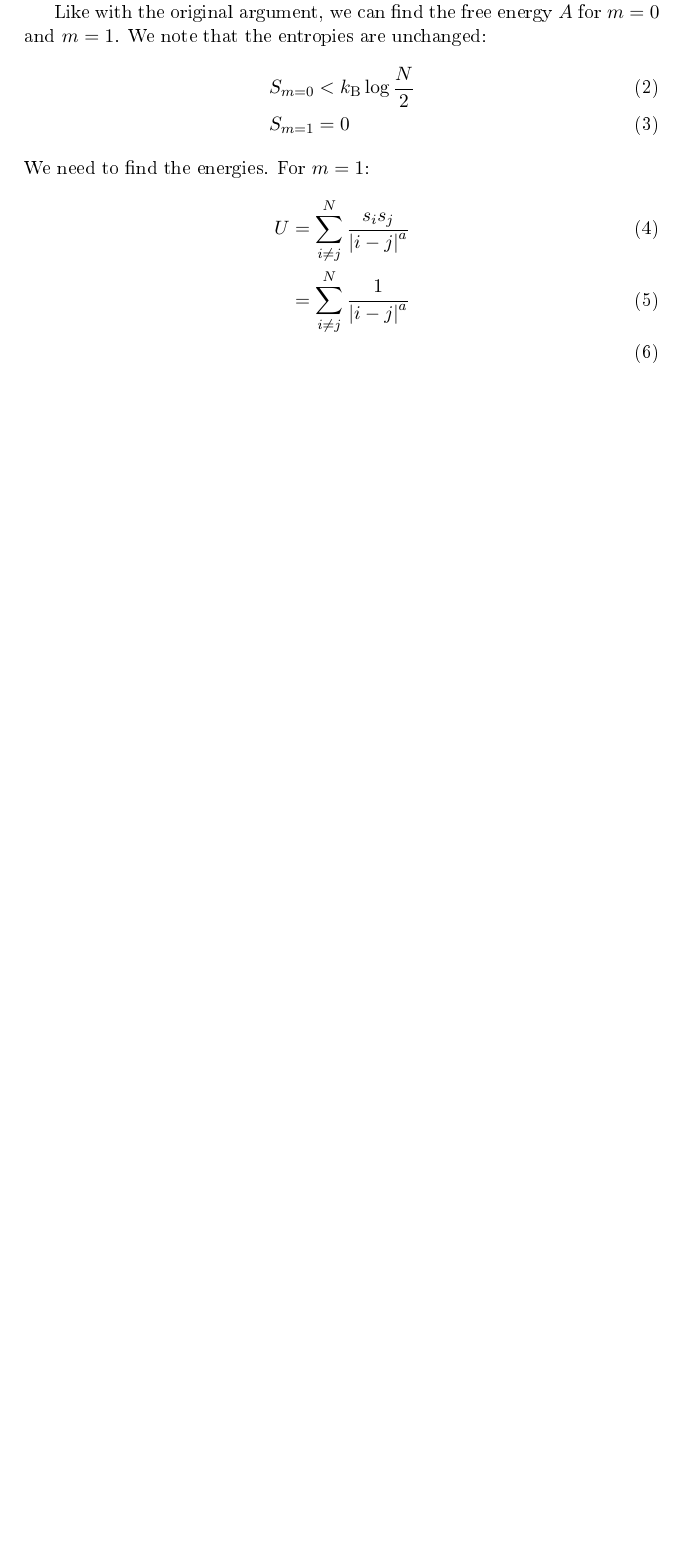
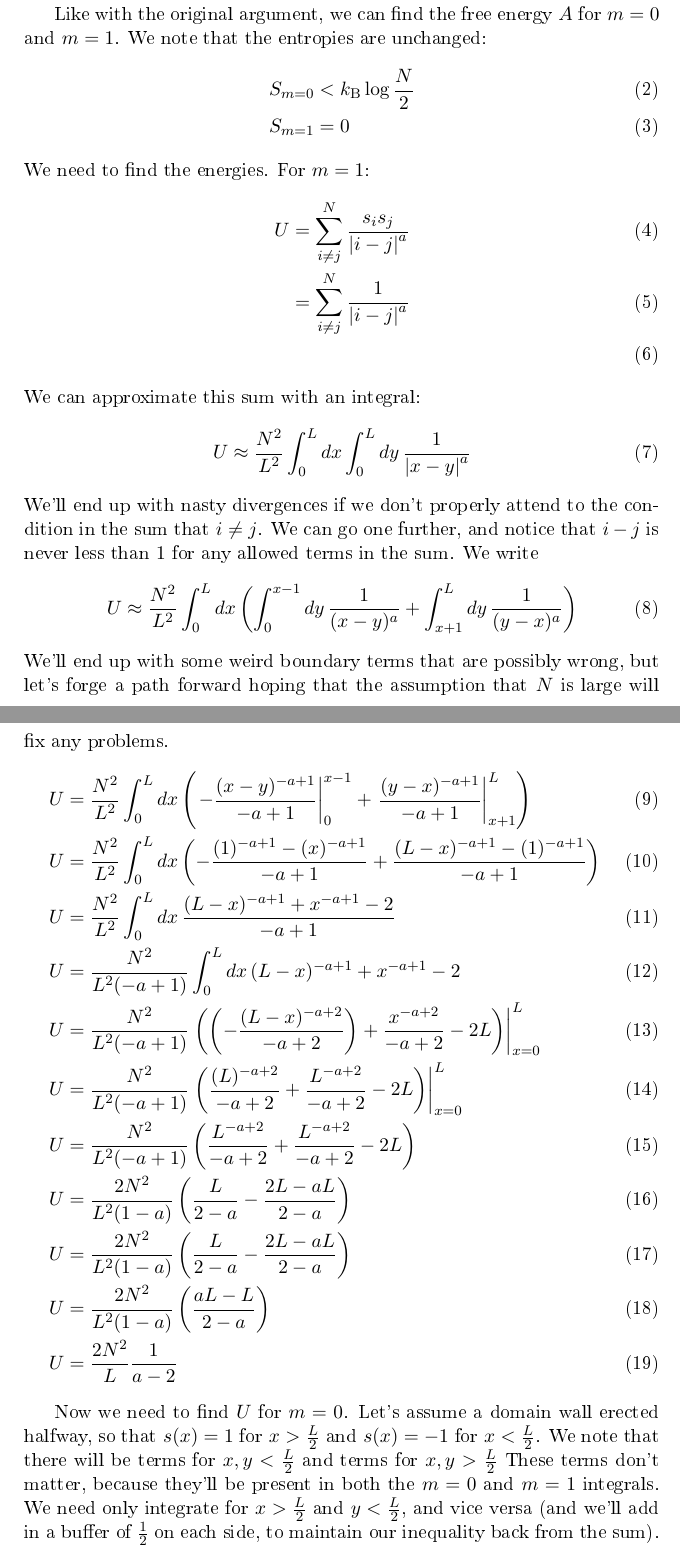
Before and after one commit to dmallubhotla/PS3, a LaTeX document (problems/Prob5/Prob5.tex): part of the page before the commit and two parts of pages 1 and 2 of 3 after it, the two joined at a grey line, cut so that both start at the same text, the shorter picture padded with empty space. The pictures show the PDF file docs/Prob5.pdf that the author committed with the source.

Commit message:
Finished p5

```diff
--- a/problems/Prob5/Prob5.tex
+++ b/problems/Prob5/Prob5.tex
@@ -20,3 +20,16 @@ We need to find the energies. For $m = 1$:
 	U &=  \sum_{i\neq j}^N \frac{s_i s_j }{\abs{i-j}^a} \\
 	&= \sum_{i\neq j}^N \frac{1}{\abs{i-j}^a} \\
 \end{align}
+We can approximate this sum with an integral:
+\begin{align}
+	U &\approx \frac{N^2}{L^2} \int_0^{L} \dd{x} \int_0^{L} \dd{y} \frac{1}{\abs{x - y}^a}
+\end{align}
+We'll end up with nasty divergences if we don't properly attend to the condition in the sum that $i \neq j$. We can go one further, and notice that $i - j$ is never less than $1$ for any allowed terms in the sum. We write
+\begin{align}
+	U &\approx \frac{N^2}{L^2} \int_0^{L} \dd{x} \left( \int_{0}^{x - 1} \dd{y} \frac{1}{(x - y)^a} +  \int_{x + 1}^{L} \dd{y} \frac{1}{(y - x)^a} \right)
+\end{align}
+We'll end up with some weird boundary terms that are possibly wrong, but let's forge a path forward hoping that the assumption that $N$ is large will fix any problems.
+\begin{align}
+	U &= \frac{N^2}{L^2} \int_0^{L} \dd{x} \left( \left. - \frac{(x - y)^{-a + 1}}{-a + 1}  \right|_{0}^{x - 1} +  \left. \frac{(y - x)^{-a + 1}}{-a + 1}  \right|_{x+1}^{L} \right) \\
+	U &= \frac{N^2}{L^2} \int_0^{L} \dd{x} \left(  - \frac{(1)^{-a + 1} - (x)^{-a + 1}}{-a + 1}  +  \frac{(L - x)^{-a + 1} - (1)^{-a + 1}}{-a + 1}  \right) \\
+	U &= \frac{N^2}{L^2} \int_0^{L} \dd{x} \frac{(L - x)^{-a + 1} + x^{-a + 1} - 2}{-a + 1}  \\
@@ -23,2 +42,17 @@ We need to find the energies. For $m = 1$:
+	U&= \frac{2 N^2}{L^2 (1 - a)} \left(\frac{aL - L}{2 - a}  \right) \\
+	U&= \frac{2 N^2}{L} \frac{1}{a - 2}
+\end{align}
+
+Now we need to find $U$ for $m = 0$. Let's assume a domain wall erected halfway, so that $s(x) = 1$ for $x > \frac{L}{2}$ and $s(x) = -1$ for $x < \frac{L}{2}$. We note that there will be terms for $x,y < \frac{L}{2}$ and terms for $x,y > \frac{L}{2}$ These terms don't matter, because they'll be present in both the $m = 0$ and $m = 1$ integrals. We need only integrate for $x > \frac{L}{2}$ and $y < \frac{L}{2}$, and vice versa (and we'll add in a buffer of $\frac12$ on each side, to maintain our inequality back from the sum).
+
+\begin{align}
+	\Delta U &\approx  \frac{N^2}{L^2}  \int_{\frac{L}{2} + \frac12}^{L} \dd{x} \int_{0}^{\frac{L}{2} - \frac{1}{2}} \dd{y} \frac{-1}{(x - y)^a} \\
+	&=  \frac{N^2}{L^2}  \int_{\frac{L}{2} + \frac12}^{L} \dd{x} \left. \left( \frac{(x - y)^{-a + 1}}{-a + 1} \right) \right|_{0}^{\frac{L}{2} - \frac{1}{2}} \\
+	&=  \frac{N^2}{L^2}  \int_{\frac{L}{2} + \frac12}^{L} \dd{x} \left(  \frac{(x - \frac{L + 1}{2})^{-a + 1}  - x^{-a + 1}}{-a + 1} \right)
+\end{align}
+
+We note at this point that in the end we're going to end up with something all over $-a + 2$, with a form similar to the $U(m = 1)$. which means that the sign of $\Delta U$ (and $\Delta A$) will change for $a < 2$. (And again, the $U(m = 1$ value itself didn't matter so much, because only the difference terms like this one are relevant). This means that the domain wall will go from being energetically disallowed to being energetically favourable. The other term, for $y > x$, will be the same. The dependence on $N$ means that for large enough $N$, this will dominate the effect of the change in entropy, which was important for the Peierls argument.
+
+
 
 \end{document}
```
Also changed, not shown: docs/PS3.pdf, docs/Prob5.pdf, problems/Prob5/Prob5.tex (6 more changed lines).
